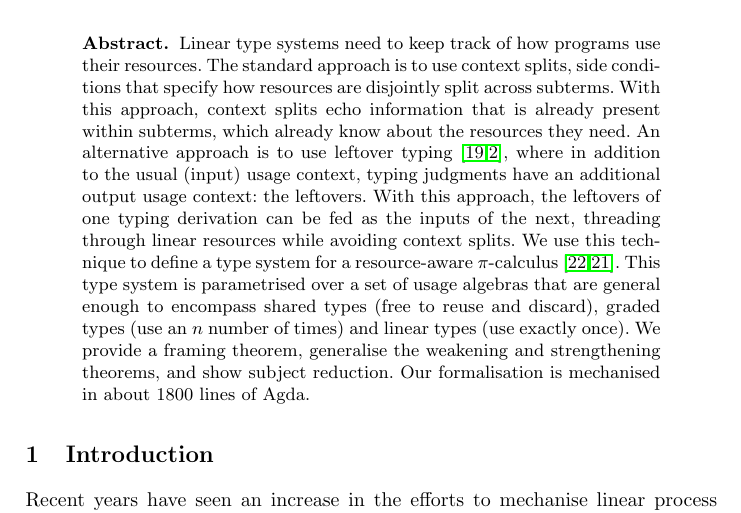
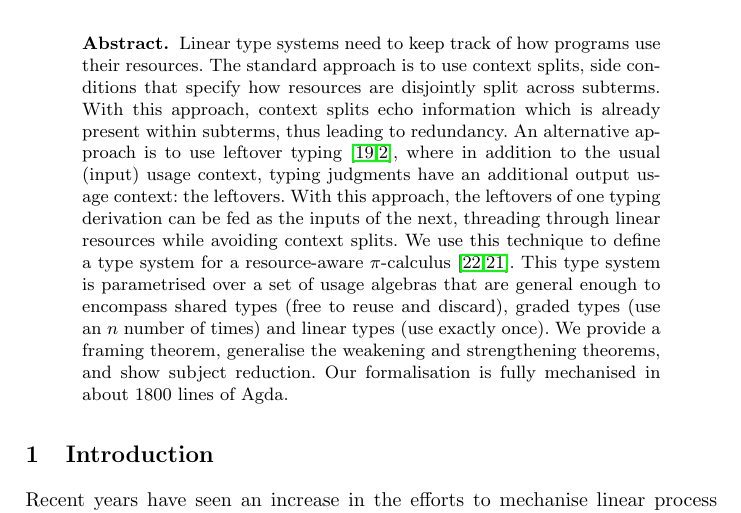
Before and after one commit to umazalakain/typing-linear-pi, a LaTeX thesis (paper/paper.tex): part of page 1 of 24, cut so that both start at the same text. Compiled offline with pdfLaTeX.

Commit message:
update abstract

```diff
--- a/paper/paper.tex
+++ b/paper/paper.tex
@@ -137,13 +137,12 @@
 \begin{abstract}
   Linear type systems need to keep track of how programs use their resources.
   The standard approach is to use context splits, side conditions that specify how resources are disjointly split across subterms.
-  With this approach, context splits echo information that is already present within subterms, which already know about the resources they need.
-  An alternative approach is to use leftover typing \cite{Mackie,Allais2018a}, where in addition to the usual (input) usage context, typing judgments have an additional output usage context: the leftovers.
+  With this approach, context splits echo information which is already present within subterms, thus leading to redundancy.  An alternative approach is to use leftover typing \cite{Mackie,Allais2018a}, where in addition to the usual (input) usage context, typing judgments have an additional output usage context: the leftovers.
   With this approach, the leftovers of one typing derivation can be fed as the inputs of the next, threading through linear resources while avoiding context splits.
   We use this technique to define a type system for a resource-aware \picalc{} \cite{MilnerPW92,Milner99}.
   This type system is parametrised over a set of usage algebras that are general enough to encompass shared types (free to reuse and discard), graded types (use an $n$ number of times) and linear types (use exactly once).
   We provide a framing theorem, generalise the weakening and strengthening theorems, and show subject reduction.
-  Our formalisation is mechanised in about 1800 lines of Agda.
+  Our formalisation is fully mechanised in about 1800 lines of Agda.
 
 %  \keywords{Pi-calculus \and Linear types \and Leftover typing \and Concurrency \and Mechanisation \and Agda}
 \end{abstract}
```
